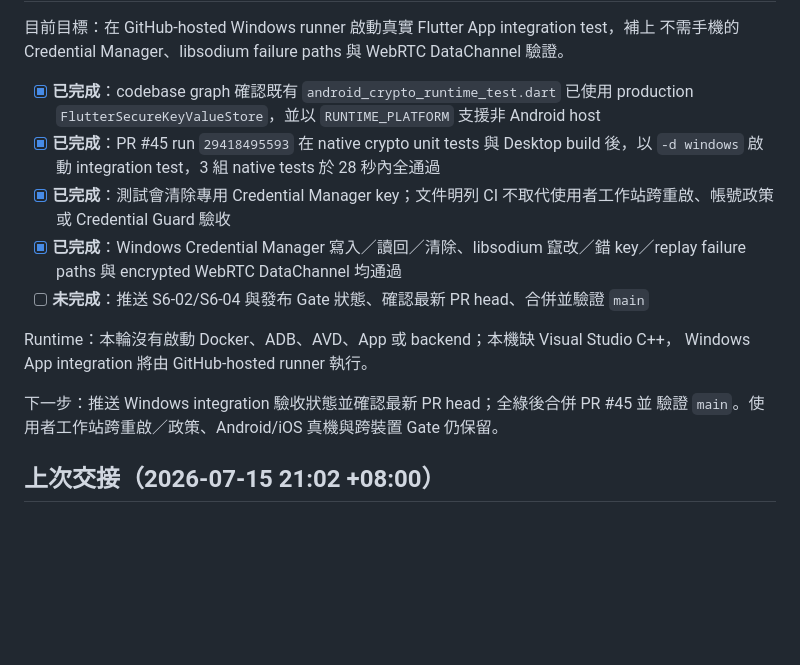
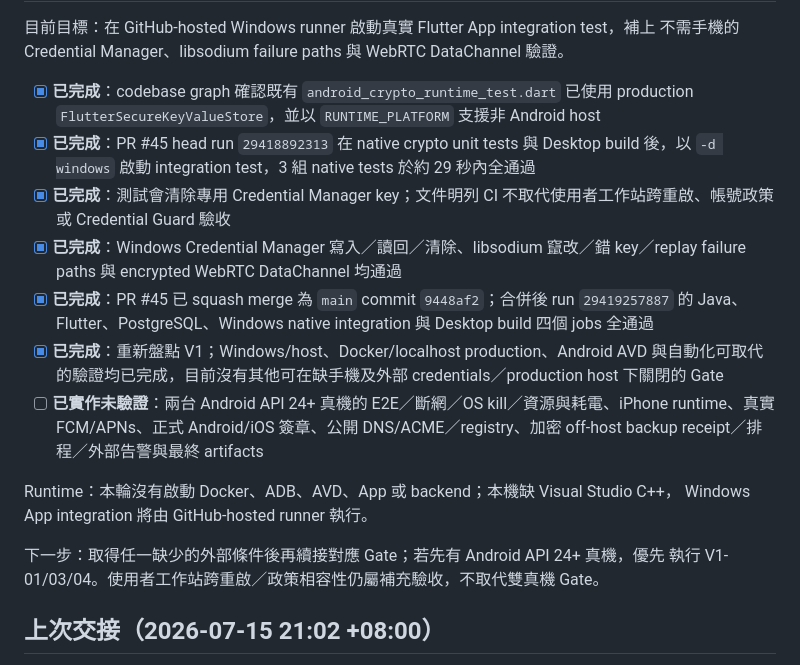
Before and after one commit to leezxt/p2p-chat, a Markdown page: docs/handoff_checklist.md, the part around one of its changes. Rendered like a GitHub page; blank space fills up the shorter version.

Commit message:
Finalize Windows native handoff (#46)

```diff
--- a/docs/handoff_checklist.md
+++ b/docs/handoff_checklist.md
@@ -18,16 +18,18 @@
 不需手機的 Credential Manager、libsodium failure paths 與 WebRTC DataChannel 驗證。
 
 - [x] **已完成**：codebase graph 確認既有 `android_crypto_runtime_test.dart` 已使用 production `FlutterSecureKeyValueStore`，並以 `RUNTIME_PLATFORM` 支援非 Android host
-- [x] **已完成**：PR #45 run `29418495593` 在 native crypto unit tests 與 Desktop build 後，以 `-d windows` 啟動 integration test，3 組 native tests 於 28 秒內全通過
+- [x] **已完成**：PR #45 head run `29418892313` 在 native crypto unit tests 與 Desktop build 後，以 `-d windows` 啟動 integration test，3 組 native tests 於約 29 秒內全通過
 - [x] **已完成**：測試會清除專用 Credential Manager key；文件明列 CI 不取代使用者工作站跨重啟、帳號政策或 Credential Guard 驗收
 - [x] **已完成**：Windows Credential Manager 寫入／讀回／清除、libsodium 竄改／錯 key／replay failure paths 與 encrypted WebRTC DataChannel 均通過
-- [ ] **未完成**：推送 S6-02/S6-04 與發布 Gate 狀態、確認最新 PR head、合併並驗證 `main`
+- [x] **已完成**：PR #45 已 squash merge 為 `main` commit `9448af2`；合併後 run `29419257887` 的 Java、Flutter、PostgreSQL、Windows native integration 與 Desktop build 四個 jobs 全通過
+- [x] **已完成**：重新盤點 V1；Windows/host、Docker/localhost production、Android AVD 與自動化可取代的驗證均已完成，目前沒有其他可在缺手機及外部 credentials／production host 下關閉的 Gate
+- [ ] **已實作未驗證**：兩台 Android API 24+ 真機的 E2E／斷網／OS kill／資源與耗電、iPhone runtime、真實 FCM/APNs、正式 Android/iOS 簽章、公開 DNS/ACME／registry、加密 off-host backup receipt／排程／外部告警與最終 artifacts
 
 Runtime：本輪沒有啟動 Docker、ADB、AVD、App 或 backend；本機缺 Visual Studio C++，
 Windows App integration 將由 GitHub-hosted runner 執行。
 
-下一步：推送 Windows integration 驗收狀態並確認最新 PR head；全綠後合併 PR #45 並
-驗證 `main`。使用者工作站跨重啟／政策、Android/iOS 真機與跨裝置 Gate 仍保留。
+下一步：取得任一缺少的外部條件後再續接對應 Gate；若先有 Android API 24+ 真機，優先
+執行 V1-01/03/04。使用者工作站跨重啟／政策相容性仍屬補充驗收，不取代雙真機 Gate。
 
 ## 上次交接（2026-07-15 21:02 +08:00）
 
```
Also changed, not shown: other parts of docs/handoff_checklist.md (+1 -1 lines).
